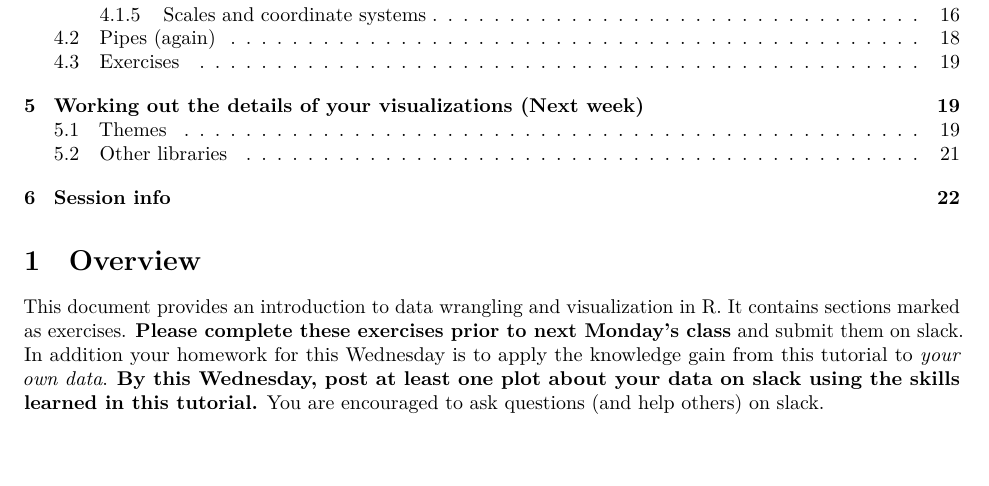
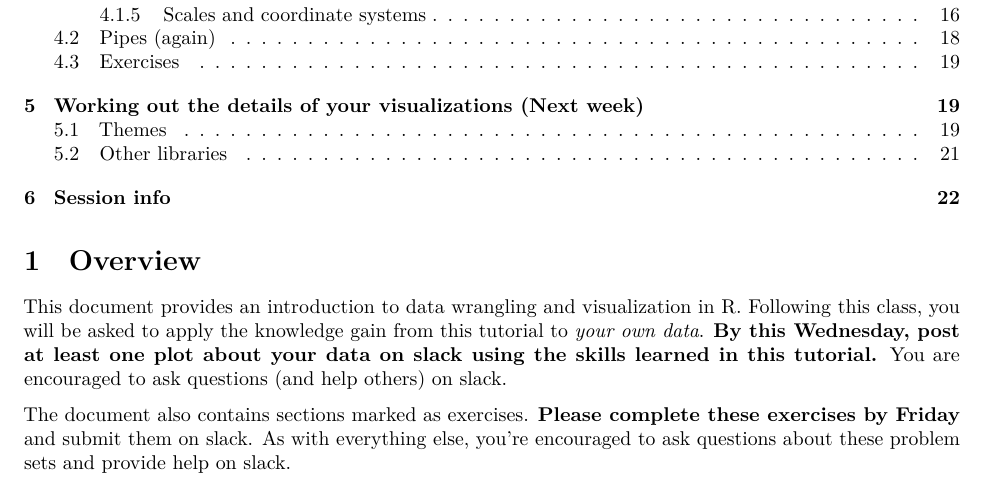
Before and after one commit to tfjaeger/BCS206-207-R-lectures, an R Markdown document (scripts/R/Data-wrangling-and-visualization.Rmd): part of page 1 of 22, cut so that both start at the same text. Rendered offline with R 4.5, knitr and Pandoc, then LaTeX, with nearby package versions.

Commit message:
Minor clarifications to overview and tutorial with regard to HW

```diff
--- a/scripts/R/Data-wrangling-and-visualization.Rmd
+++ b/scripts/R/Data-wrangling-and-visualization.Rmd
@@ -38,7 +38,9 @@ theme_set(theme_bw())
 
 # Overview
 
-This document provides an introduction to data wrangling and visualization in R. It contains sections marked as exercises. **Please complete these exercises prior to next Monday's class** and submit them on slack. In addition your homework for this Wednesday is to apply the knowledge gain from this tutorial to *your own data*. **By this Wednesday, post at least one plot about your data on slack using the skills learned in this tutorial.** You are encouraged to ask questions (and help others) on slack.
+This document provides an introduction to data wrangling and visualization in R. Following this class, you will be asked to apply the knowledge gain from this tutorial to *your own data*. **By this Wednesday, post at least one plot about your data on slack using the skills learned in this tutorial.** You are encouraged to ask questions (and help others) on slack.
+
+The document also contains sections marked as exercises. **Please complete these exercises by Friday** and submit them on slack. As with everything else, you're encouraged to ask questions about these problem sets and provide help on slack.
 
 # Preliminaries
 
```
Also changed, not shown: scripts/R/Overview.md (+3 -0 lines), scripts/R/Overview.pdf.
